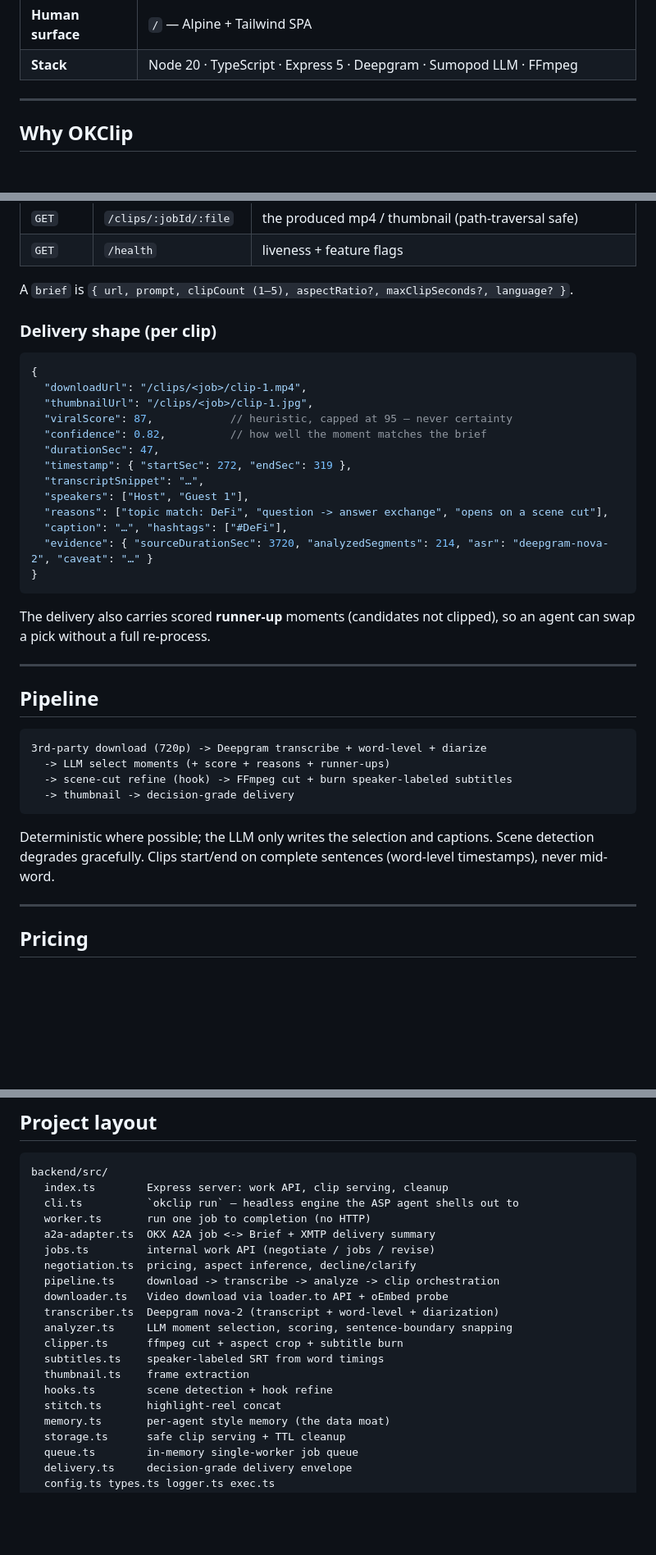
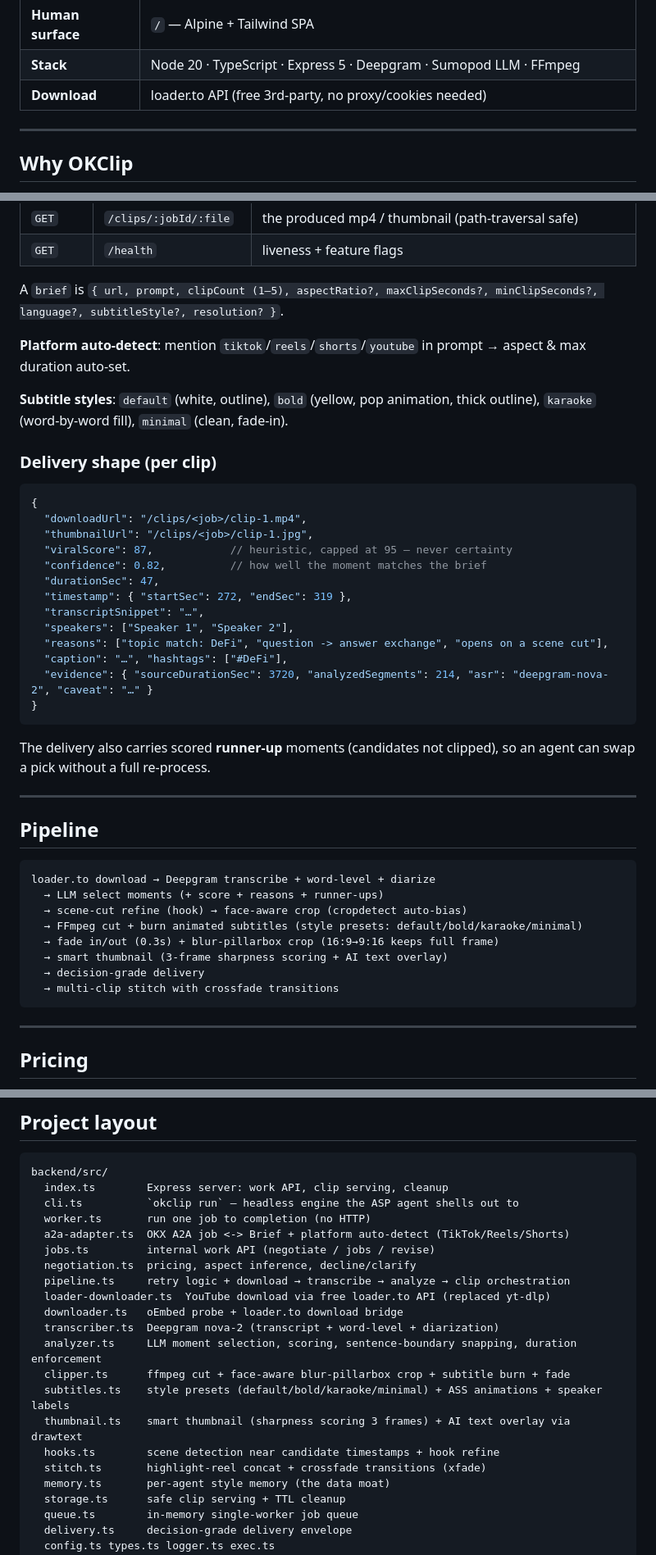
Before and after one commit to youvandra/OKClip, a Markdown page: README.md, 3 parts joined by grey strips. Shown at 82% size. Drawn GitHub-style; blank space fills up the shorter version.

Commit message:
docs: comprehensive README update with all new features

````diff
--- a/README.md
+++ b/README.md
@@ -18,6 +18,7 @@ Built for the OKX.AI Genesis Hackathon. Sibling project to
 | **Work engine** | this repo — invoked by the ASP agent on `job_accepted` |
 | **Human surface** | `/` — Alpine + Tailwind SPA |
 | **Stack** | Node 20 · TypeScript · Express 5 · Deepgram · Sumopod LLM · FFmpeg |
+| **Download** | loader.to API (free 3rd-party, no proxy/cookies needed) |
 
 ---
 
@@ -84,7 +85,11 @@ okclip run --url "https://youtu.be/…" --prompt "3 DeFi clips for tiktok" --cli
 | `GET` | `/clips/:jobId/:file` | the produced mp4 / thumbnail (path-traversal safe) |
 | `GET` | `/health` | liveness + feature flags |
 
-A `brief` is `{ url, prompt, clipCount (1–5), aspectRatio?, maxClipSeconds?, language? }`.
+A `brief` is `{ url, prompt, clipCount (1–5), aspectRatio?, maxClipSeconds?, minClipSeconds?, language?, subtitleStyle?, resolution? }`.
+
+**Platform auto-detect**: mention `tiktok`/`reels`/`shorts`/`youtube` in prompt → aspect & max duration auto-set.
+
+**Subtitle styles**: `default` (white, outline), `bold` (yellow, pop animation, thick outline), `karaoke` (word-by-word fill), `minimal` (clean, fade-in).
 
 ### Delivery shape (per clip)
 
@@ -97,7 +102,7 @@ A `brief` is `{ url, prompt, clipCount (1–5), aspectRatio?, maxClipSeconds?, l
   "durationSec": 47,
   "timestamp": { "startSec": 272, "endSec": 319 },
   "transcriptSnippet": "…",
-  "speakers": ["Host", "Guest 1"],
+  "speakers": ["Speaker 1", "Speaker 2"],
   "reasons": ["topic match: DeFi", "question -> answer exchange", "opens on a scene cut"],
   "caption": "…", "hashtags": ["#DeFi"],
   "evidence": { "sourceDurationSec": 3720, "analyzedSegments": 214, "asr": "deepgram-nova-2", "caveat": "…" }
@@ -112,15 +117,15 @@ so an agent can swap a pick without a full re-process.
 ## Pipeline
 
 ```
-3rd-party download (720p) -> Deepgram transcribe + word-level + diarize
-  -> LLM select moments (+ score + reasons + runner-ups)
-  -> scene-cut refine (hook) -> FFmpeg cut + burn speaker-labeled subtitles
-  -> thumbnail -> decision-grade delivery
+loader.to download → Deepgram transcribe + word-level + diarize
+  → LLM select moments (+ score + reasons + runner-ups)
+  → scene-cut refine (hook) → face-aware crop (cropdetect auto-bias)
+  → FFmpeg cut + burn animated subtitles (style presets: default/bold/karaoke/minimal)
+  → fade in/out (0.3s) + blur-pillarbox crop (16:9→9:16 keeps full frame)
+  → smart thumbnail (3-frame sharpness scoring + AI text overlay)
+  → decision-grade delivery
+  → multi-clip stitch with crossfade transitions
 ```
-
-Deterministic where possible; the LLM only writes the selection and captions.
-Scene detection degrades gracefully. Clips start/end on complete sentences
-(word-level timestamps), never mid-word.
 
 ---
 
@@ -213,18 +218,19 @@ backend/src/
   index.ts        Express server: work API, clip serving, cleanup
   cli.ts          `okclip run` — headless engine the ASP agent shells out to
   worker.ts       run one job to completion (no HTTP)
-  a2a-adapter.ts  OKX A2A job <-> Brief + XMTP delivery summary
+  a2a-adapter.ts  OKX A2A job <-> Brief + platform auto-detect (TikTok/Reels/Shorts)
   jobs.ts         internal work API (negotiate / jobs / revise)
   negotiation.ts  pricing, aspect inference, decline/clarify
-  pipeline.ts     download -> transcribe -> analyze -> clip orchestration
-  downloader.ts   Video download via loader.to API + oEmbed probe
+  pipeline.ts     retry logic + download → transcribe → analyze → clip orchestration
+  loader-downloader.ts  YouTube download via free loader.to API (replaced yt-dlp)
+  downloader.ts   oEmbed probe + loader.to download bridge
   transcriber.ts  Deepgram nova-2 (transcript + word-level + diarization)
-  analyzer.ts     LLM moment selection, scoring, sentence-boundary snapping
-  clipper.ts      ffmpeg cut + aspect crop + subtitle burn
-  subtitles.ts    speaker-labeled SRT from word timings
-  thumbnail.ts    frame extraction
-  hooks.ts        scene detection + hook refine
-  stitch.ts       highlight-reel concat
+  analyzer.ts     LLM moment selection, scoring, sentence-boundary snapping, duration enforcement
+  clipper.ts      ffmpeg cut + face-aware blur-pillarbox crop + subtitle burn + fade
+  subtitles.ts    style presets (default/bold/karaoke/minimal) + ASS animations + speaker labels
+  thumbnail.ts    smart thumbnail (sharpness scoring 3 frames) + AI text overlay via drawtext
+  hooks.ts        scene detection near candidate timestamps + hook refine
+  stitch.ts       highlight-reel concat + crossfade transitions (xfade)
   memory.ts       per-agent style memory (the data moat)
   storage.ts      safe clip serving + TTL cleanup
   queue.ts        in-memory single-worker job queue
````
